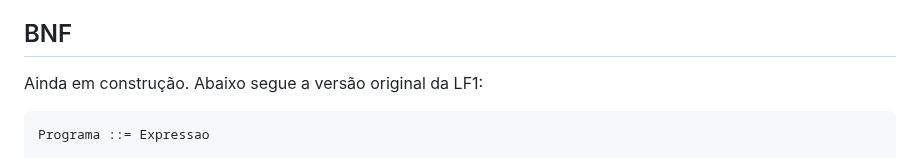
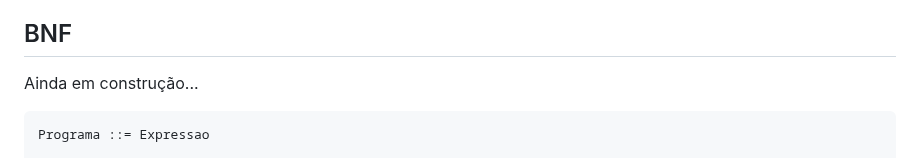
Before and after one commit to joaotiagofsp/optparams, a Markdown page: README.md, the part around the change. Drawn GitHub-style.

````diff
--- a/README.md
+++ b/README.md
@@ -19,7 +19,7 @@ let fun soma a(1) b(2) = a + b
 Os blocos ``(1)`` e ``(2)`` tornam os parâmetros da função opcionais e definem o valor default caso um valor não seja expressamente informado na chamada da função.
 
 ## BNF
-Ainda em construção. Abaixo segue a versão original da LF1:
+Ainda em construção...
 ```
 Programa ::= Expressao
 
````
